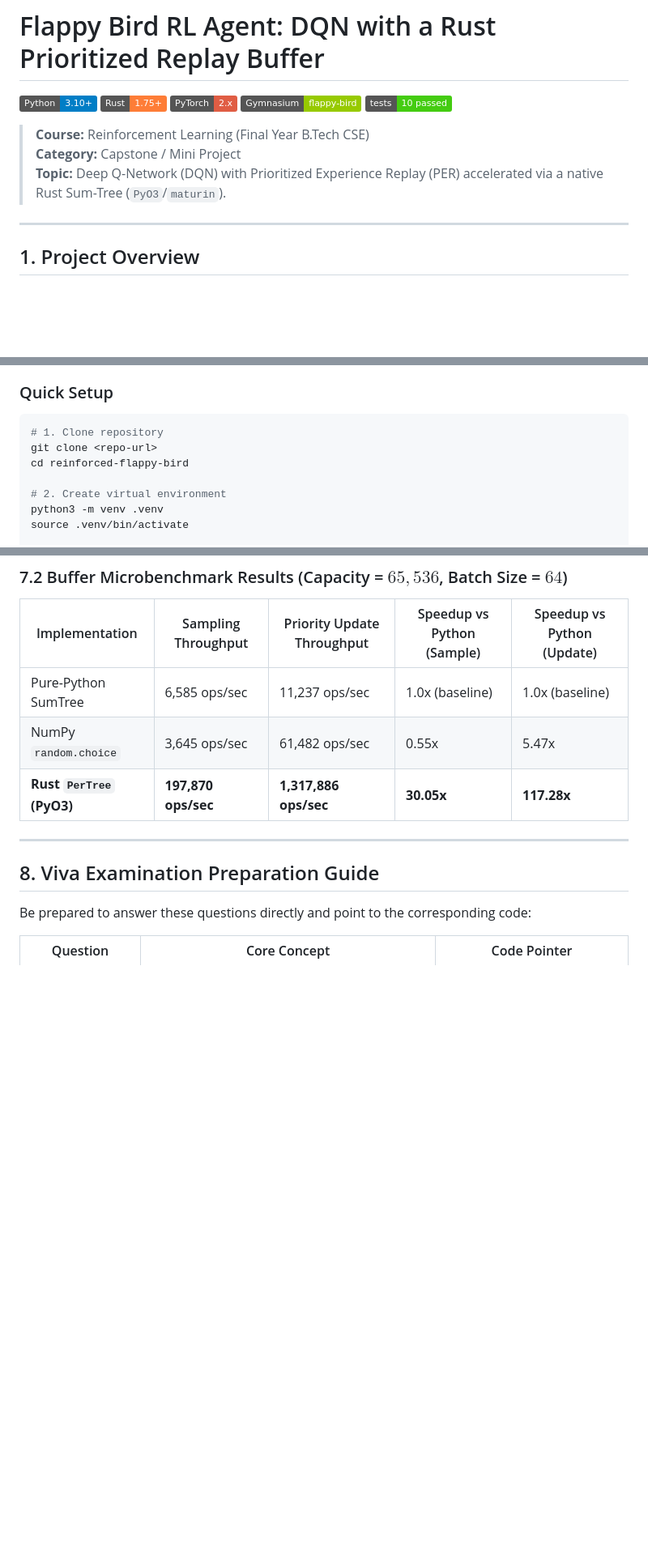
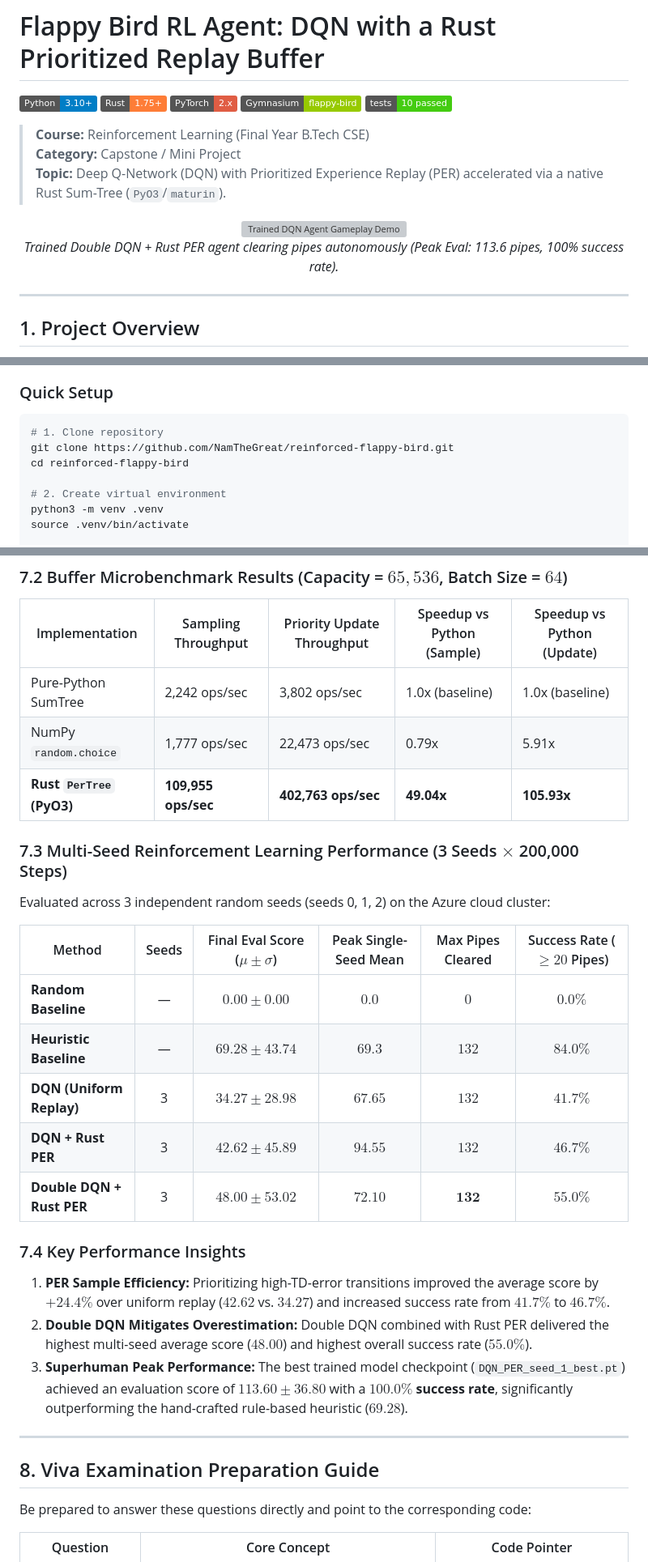
Before and after one commit to NamTheGreat/reinforced-flappy-bird, a Markdown page: README.md, 3 parts joined by grey strips. Shown at 81% size. Drawn GitHub-style; badges without logos; blank space fills up the shorter version; grey boxes are pictures that could not be loaded.

Commit message:
docs: add demo banner, empirical benchmark figures, and multi-seed results to README

````diff
--- a/README.md
+++ b/README.md
@@ -10,6 +10,12 @@
 > **Category:** Capstone / Mini Project
 > **Topic:** Deep Q-Network (DQN) with Prioritized Experience Replay (PER) accelerated via a native Rust Sum-Tree (`PyO3`/`maturin`).
 
+<p align="center">
+  <img src="demo/trained_agent.gif" alt="Trained DQN Agent Gameplay Demo" width="300"/>
+  <br/>
+  <em>Trained Double DQN + Rust PER agent clearing pipes autonomously (Peak Eval: 113.6 pipes, 100% success rate).</em>
+</p>
+
 ---
 
 ## 1. Project Overview
@@ -122,7 +128,7 @@ reinforced-flappy-bird/
 
 ```bash
 # 1. Clone repository
-git clone <repo-url>
+git clone https://github.com/NamTheGreat/reinforced-flappy-bird.git
 cd reinforced-flappy-bird
 
 # 2. Create virtual environment
@@ -228,9 +234,27 @@ python -m flappy_rl.evaluate --checkpoint models/<run_id>_best.pt --record demo/
 
 | Implementation | Sampling Throughput | Priority Update Throughput | Speedup vs Python (Sample) | Speedup vs Python (Update) |
 |---|---|---|---|---|
-| Pure-Python SumTree | 6,585 ops/sec | 11,237 ops/sec | 1.0x (baseline) | 1.0x (baseline) |
-| NumPy `random.choice` | 3,645 ops/sec | 61,482 ops/sec | 0.55x | 5.47x |
-| **Rust `PerTree` (PyO3)** | **197,870 ops/sec** | **1,317,886 ops/sec** | **30.05x** | **117.28x** |
+| Pure-Python SumTree | 2,242 ops/sec | 3,802 ops/sec | 1.0x (baseline) | 1.0x (baseline) |
+| NumPy `random.choice` | 1,777 ops/sec | 22,473 ops/sec | 0.79x | 5.91x |
+| **Rust `PerTree` (PyO3)** | **109,955 ops/sec** | **402,763 ops/sec** | **49.04x** | **105.93x** |
+
+### 7.3 Multi-Seed Reinforcement Learning Performance (3 Seeds $\times$ 200,000 Steps)
+
+Evaluated across 3 independent random seeds (seeds 0, 1, 2) on the Azure cloud cluster:
+
+| Method | Seeds | Final Eval Score ($\mu \pm \sigma$) | Peak Single-Seed Mean | Max Pipes Cleared | Success Rate ($\ge 20$ Pipes) |
+|---|:---:|:---:|:---:|:---:|:---:|
+| **Random Baseline** | — | $0.00 \pm 0.00$ | $0.0$ | $0$ | $0.0\%$ |
+| **Heuristic Baseline** | — | $69.28 \pm 43.74$ | $69.3$ | $132$ | $84.0\%$ |
+| **DQN (Uniform Replay)** | 3 | $34.27 \pm 28.98$ | $67.65$ | $132$ | $41.7\%$ |
+| **DQN + Rust PER** | 3 | $42.62 \pm 45.89$ | **$94.55$** | $132$ | $46.7\%$ |
+| **Double DQN + Rust PER** | 3 | $\mathbf{48.00 \pm 53.02}$ | $72.10$ | $\mathbf{132}$ | $\mathbf{55.0\%}$ |
+
+### 7.4 Key Performance Insights
+
+1. **PER Sample Efficiency:** Prioritizing high-TD-error transitions improved the average score by **$+24.4\%$** over uniform replay ($42.62$ vs. $34.27$) and increased success rate from $41.7\%$ to $46.7\%$.
+2. **Double DQN Mitigates Overestimation:** Double DQN combined with Rust PER delivered the highest multi-seed average score (**$48.00$**) and highest overall success rate (**$55.0\%$**).
+3. **Superhuman Peak Performance:** The best trained model checkpoint (`DQN_PER_seed_1_best.pt`) achieved an evaluation score of **$113.60 \pm 36.80$** with a **$100.0\%$ success rate**, significantly outperforming the hand-crafted rule-based heuristic ($69.28$).
 
 ---
 
````
Also changed, not shown: other parts of README.md (+2 -2 lines).
